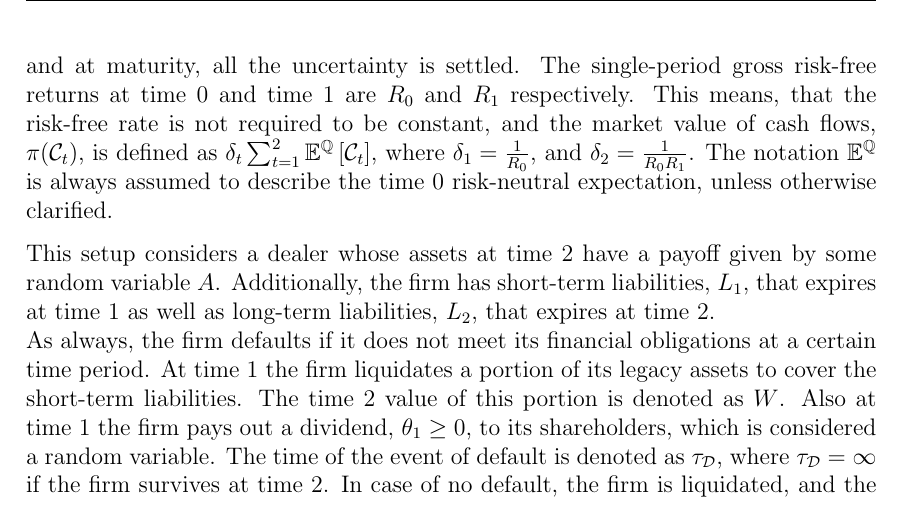
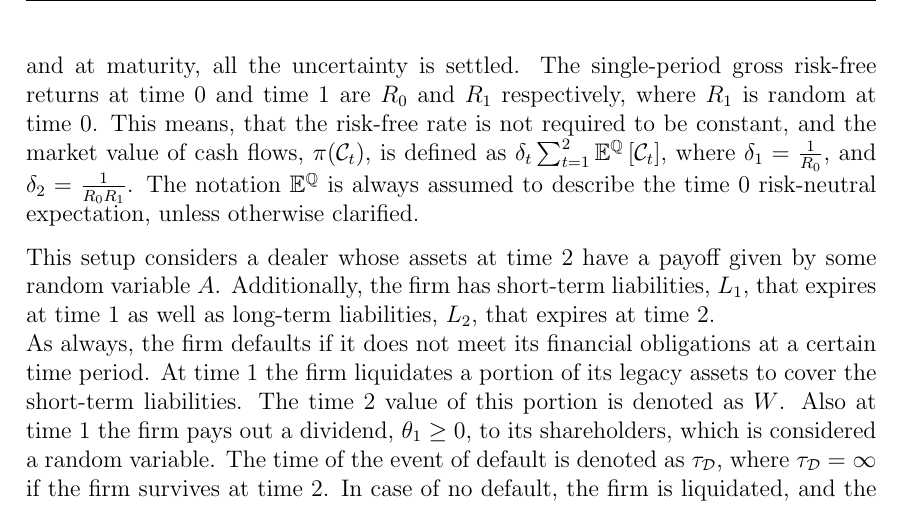
Before and after one commit to sebastianbaltser/master-thesis, a LaTeX thesis (thesis/main.tex, which reads thesis/content/body-matter/swap-contract/valuation-framework.tex): part of page 45 of 47, cut so that both start at the same text. Compiled offline with pdfLaTeX.

Commit message:
Mention that R1 is random
Co-authored-by: Sebastian Baltser <52928866+sebastianbaltser@users.noreply.github.com>

```diff
--- a/thesis/content/body-matter/swap-contract/valuation-framework.tex
+++ b/thesis/content/body-matter/swap-contract/valuation-framework.tex
@@ -7,7 +7,7 @@
         An additional date $2$ is introduced as the new time of maturity.
         At the interim time 1 the market economy is defined by a collection of random variables,
         and at maturity, all the uncertainty is settled.
-        The single-period gross risk-free returns at time 0 and time 1 are $R_0$ and $R_1$ respectively.
+        The single-period gross risk-free returns at time 0 and time 1 are $R_0$ and $R_1$ respectively, where $R_1$ is random at time 0.
         This means, that the risk-free rate is not required to be constant,
         and the market value of cash flows,
         $\pi(\mathcal{C}_{t})$, is defined as
```
